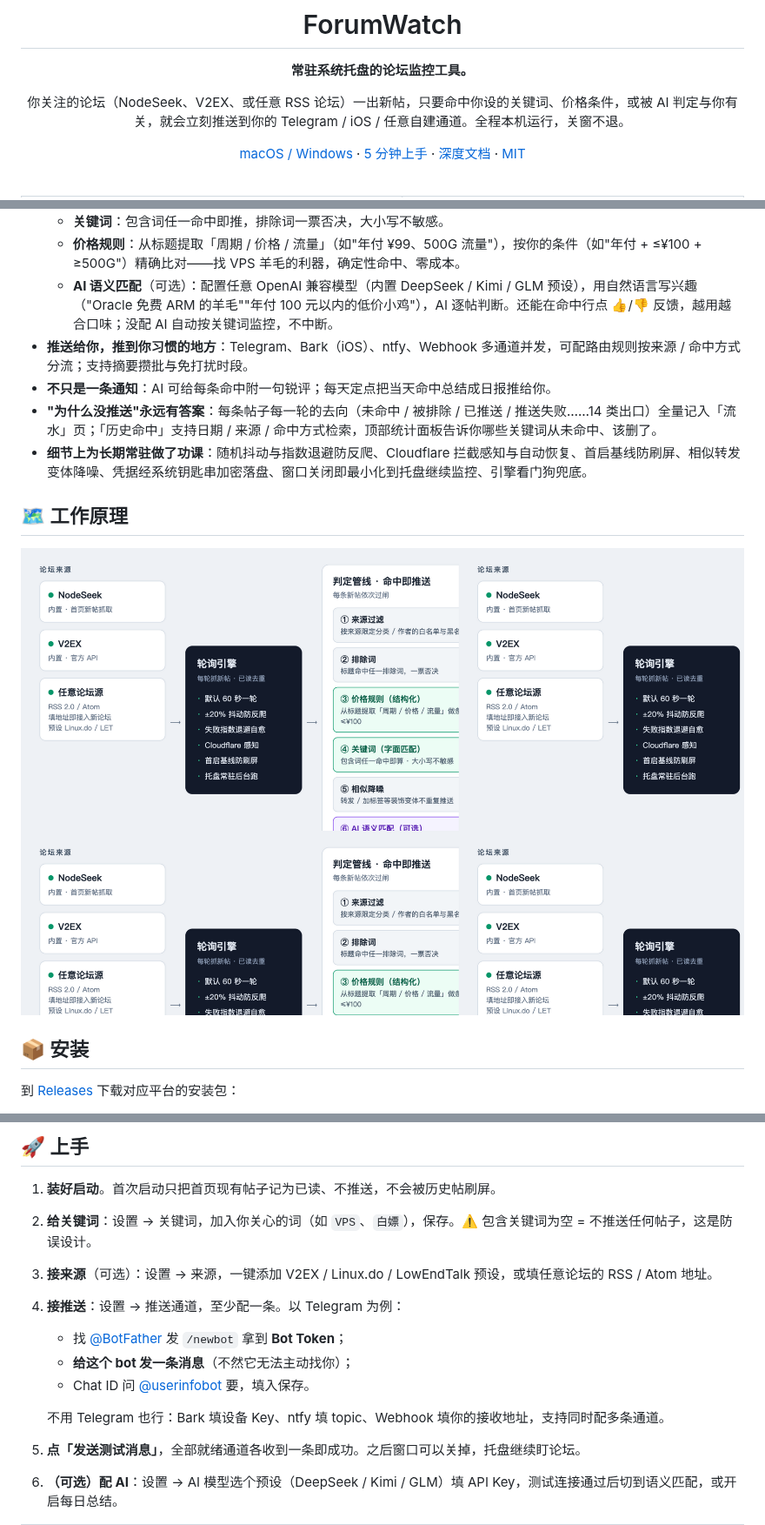
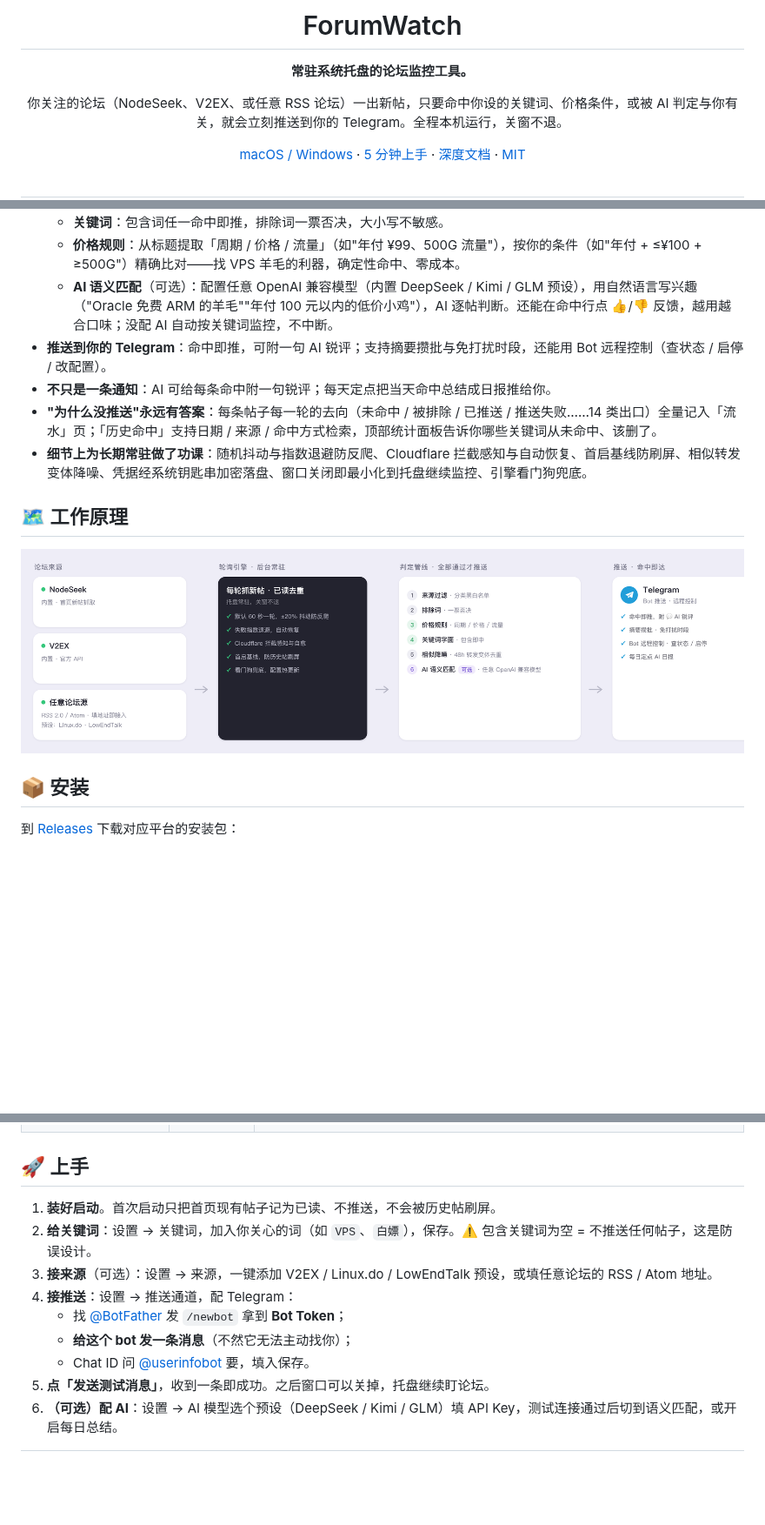
Before and after one commit to learningdog1/ForumWatch, a Markdown page: README.md, 3 parts joined by grey strips. Shown at 87% size. GitHub-like rendering; pictures changed too: docs/assets/how-it-works.png; blank space fills up the shorter version.

Commit message:
docs(readme): Telegram-only positioning + redraw how-it-works diagram
- copy: drop Bark/ntfy/Webhook mentions (about, hero, feature list, setup,
  FAQ) — Telegram push with AI commentary/digest/remote control is the story
- how-it-works.png: rebuilt — old render tiled the same flow 4x, cut off step
  6 and clipped text at card edges; new single-copy 4-column layout
  (sources → poll engine → pipeline → Telegram) rendered at 2x

```diff
--- a/README.md
+++ b/README.md
@@ -6,7 +6,7 @@
 
 **常驻系统托盘的论坛监控工具。**
 
-你关注的论坛（NodeSeek、V2EX、或任意 RSS 论坛）一出新帖，只要命中你设的关键词、价格条件，或被 AI 判定与你有关，就会立刻推送到你的 Telegram / iOS / 任意自建通道。全程本机运行，关窗不退。
+你关注的论坛（NodeSeek、V2EX、或任意 RSS 论坛）一出新帖，只要命中你设的关键词、价格条件，或被 AI 判定与你有关，就会立刻推送到你的 Telegram。全程本机运行，关窗不退。
 
 [macOS / Windows](#-安装) · [5 分钟上手](#-上手) · [深度文档](docs/usage.md) · [MIT](LICENSE)
 
@@ -28,7 +28,7 @@
   - **关键词**：包含词任一命中即推，排除词一票否决，大小写不敏感。
   - **价格规则**：从标题提取「周期 / 价格 / 流量」（如"年付 ¥99、500G 流量"），按你的条件（如"年付 + ≤¥100 + ≥500G"）精确比对——找 VPS 羊毛的利器，确定性命中、零成本。
   - **AI 语义匹配**（可选）：配置任意 OpenAI 兼容模型（内置 DeepSeek / Kimi / GLM 预设），用自然语言写兴趣（"Oracle 免费 ARM 的羊毛""年付 100 元以内的低价小鸡"），AI 逐帖判断。还能在命中行点 👍/👎 反馈，越用越合口味；没配 AI 自动按关键词监控，不中断。
-- **推送给你，推到你习惯的地方**：Telegram、Bark（iOS）、ntfy、Webhook 多通道并发，可配路由规则按来源 / 命中方式分流；支持摘要攒批与免打扰时段。
+- **推送到你的 Telegram**：命中即推，可附一句 AI 锐评；支持摘要攒批与免打扰时段，还能用 Bot 远程控制（查状态 / 启停 / 改配置）。
 - **不只是一条通知**：AI 可给每条命中附一句锐评；每天定点把当天命中总结成日报推给你。
 - **"为什么没推送"永远有答案**：每条帖子每一轮的去向（未命中 / 被排除 / 已推送 / 推送失败……14 类出口）全量记入「流水」页；「历史命中」支持日期 / 来源 / 命中方式检索，顶部统计面板告诉你哪些关键词从未命中、该删了。
 - **细节上为长期常驻做了功课**：随机抖动与指数退避防反爬、Cloudflare 拦截感知与自动恢复、首启基线防刷屏、相似转发变体降噪、凭据经系统钥匙串加密落盘、窗口关闭即最小化到托盘继续监控、引擎看门狗兜底。
@@ -51,13 +51,11 @@
 1. **装好启动**。首次启动只把首页现有帖子记为已读、不推送，不会被历史帖刷屏。
 2. **给关键词**：设置 → 关键词，加入你关心的词（如 `VPS`、`白嫖`），保存。⚠️ 包含关键词为空 = 不推送任何帖子，这是防误设计。
 3. **接来源**（可选）：设置 → 来源，一键添加 V2EX / Linux.do / LowEndTalk 预设，或填任意论坛的 RSS / Atom 地址。
-4. **接推送**：设置 → 推送通道，至少配一条。以 Telegram 为例：
+4. **接推送**：设置 → 推送通道，配 Telegram：
    - 找 [@BotFather](https://t.me/BotFather) 发 `/newbot` 拿到 **Bot Token**；
    - **给这个 bot 发一条消息**（不然它无法主动找你）；
    - Chat ID 问 [@userinfobot](https://t.me/userinfobot) 要，填入保存。
-
-   不用 Telegram 也行：Bark 填设备 Key、ntfy 填 topic、Webhook 填你的接收地址，支持同时配多条通道。
-5. **点「发送测试消息」**，全部就绪通道各收到一条即成功。之后窗口可以关掉，托盘继续盯论坛。
+5. **点「发送测试消息」**，收到一条即成功。之后窗口可以关掉，托盘继续盯论坛。
 6. **（可选）配 AI**：设置 → AI 模型选个预设（DeepSeek / Kimi / GLM）填 API Key，测试连接通过后切到语义匹配，或开启每日总结。
 
 <table>
```
Also changed, not shown: other parts of README.md (+1 -1 lines).
